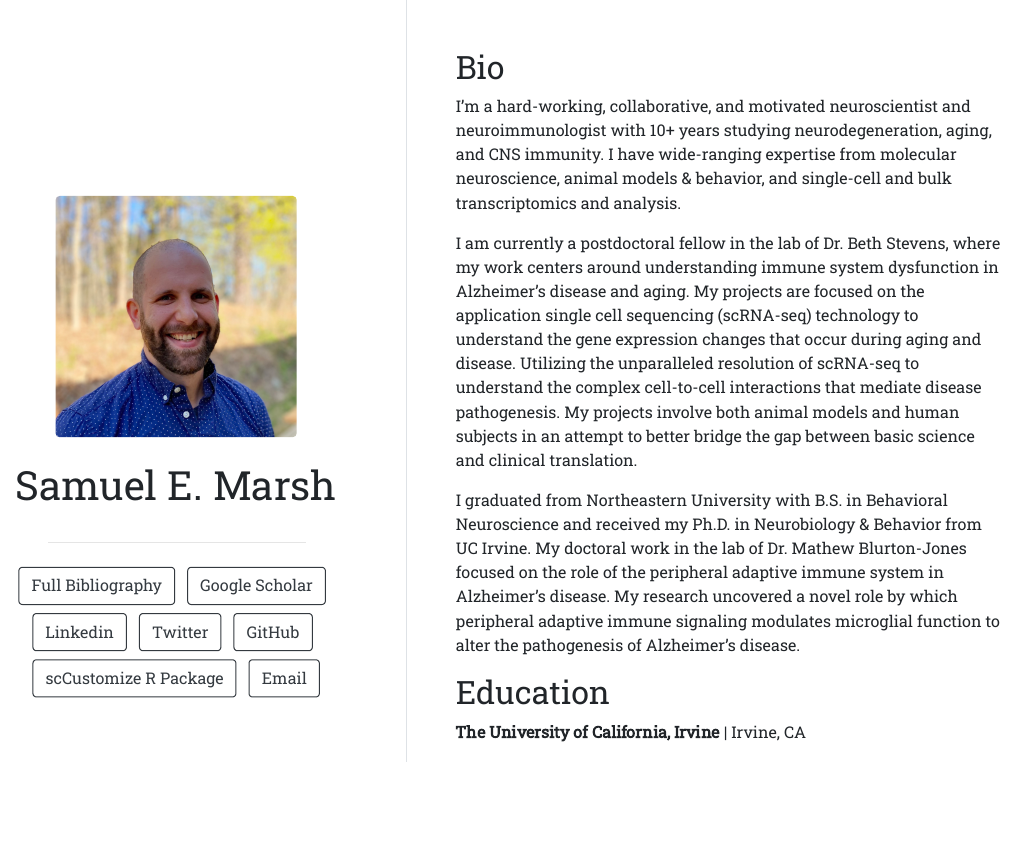
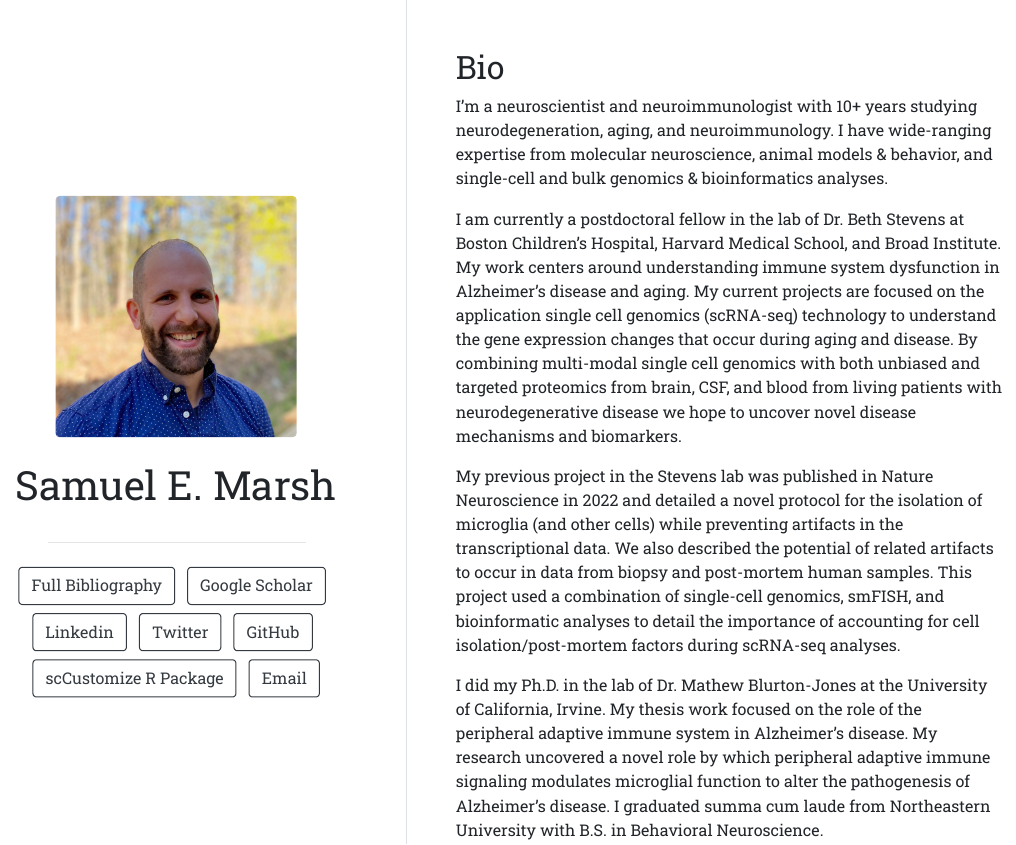
Before and after one commit to samuel-marsh/samuel-marsh, an R Markdown document (index.Rmd): the page in a window 1100 px wide, from its top. The pictures show the output file index.html that the author committed with the source, opened offline.

Commit message:
Update site

```diff
--- a/index.Rmd
+++ b/index.Rmd
@@ -22,11 +22,13 @@
 
 ## Bio
 
-I'm a hard-working, collaborative, and motivated neuroscientist and neuroimmunologist with 10+ years studying neurodegeneration, aging, and CNS immunity. I have wide-ranging expertise from molecular neuroscience, animal models & behavior, and single-cell and bulk transcriptomics and analysis.
+I'm a neuroscientist and neuroimmunologist with 10+ years studying neurodegeneration, aging, and neuroimmunology. I have wide-ranging expertise from molecular neuroscience, animal models & behavior, and single-cell and bulk genomics & bioinformatics analyses.
 
-I am currently a postdoctoral fellow in the lab of Dr. Beth Stevens, where my work centers around understanding immune system dysfunction in Alzheimer’s disease and aging. My projects are focused on the application single cell sequencing (scRNA-seq) technology to understand the gene expression changes that occur during aging and disease. Utilizing the unparalleled resolution of scRNA-seq to understand the complex cell-to-cell interactions that mediate disease pathogenesis. My projects involve both animal models and human subjects in an attempt to better bridge the gap between basic science and clinical translation.
+I am currently a postdoctoral fellow in the lab of Dr. Beth Stevens at Boston Children's Hospital, Harvard Medical School, and Broad Institute. My work centers around understanding immune system dysfunction in Alzheimer’s disease and aging. My current projects are focused on the application single cell genomics (scRNA-seq) technology to understand the gene expression changes that occur during aging and disease. By combining multi-modal single cell genomics with both unbiased and targeted proteomics from brain, CSF, and blood from living patients with neurodegenerative disease we hope to uncover novel disease mechanisms and biomarkers.
 
-I graduated from Northeastern University with B.S. in Behavioral Neuroscience and received my Ph.D. in Neurobiology & Behavior from UC Irvine. My doctoral work in the lab of Dr. Mathew Blurton-Jones focused on the role of the peripheral adaptive immune system in Alzheimer’s disease. My research uncovered a novel role by which peripheral adaptive immune signaling modulates microglial function to alter the pathogenesis of Alzheimer’s disease.
+My previous project in the Stevens lab was published in Nature Neuroscience in 2022 and detailed a novel protocol for the isolation of microglia (and other cells) while preventing artifacts in the transcriptional data. We also described the potential of related artifacts to occur in data from biopsy and post-mortem human samples. This project used a combination of single-cell genomics, smFISH, and bioinformatic analyses to detail the importance of accounting for cell isolation/post-mortem factors during scRNA-seq analyses.
+
+I did my Ph.D. in the lab of Dr. Mathew Blurton-Jones at the University of California, Irvine. My thesis work focused on the role of the peripheral adaptive immune system in Alzheimer’s disease. My research uncovered a novel role by which peripheral adaptive immune signaling modulates microglial function to alter the pathogenesis of Alzheimer’s disease. I graduated summa cum laude from Northeastern University with B.S. in Behavioral Neuroscience.
 
 ## Education
 
```
Also changed, not shown: links/full_bibliography.Rmd (+3 -0 lines), index.html, links/full_bibliography.html, index.Rmd (7 more changed lines).
